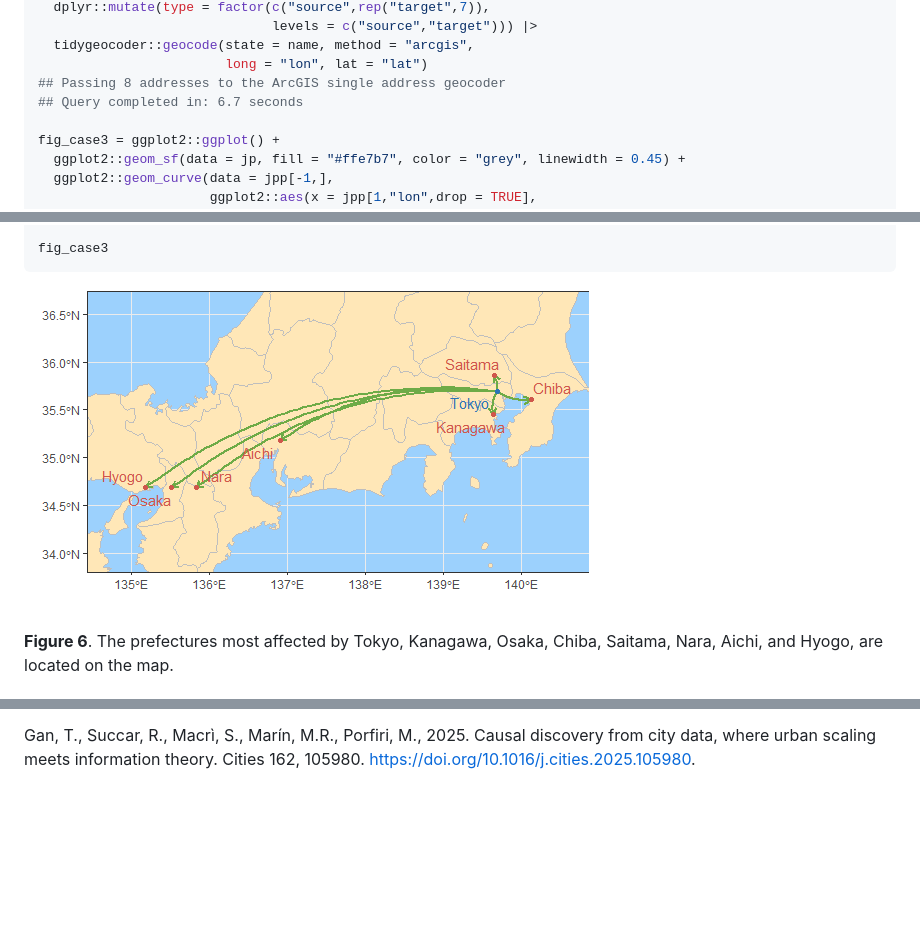
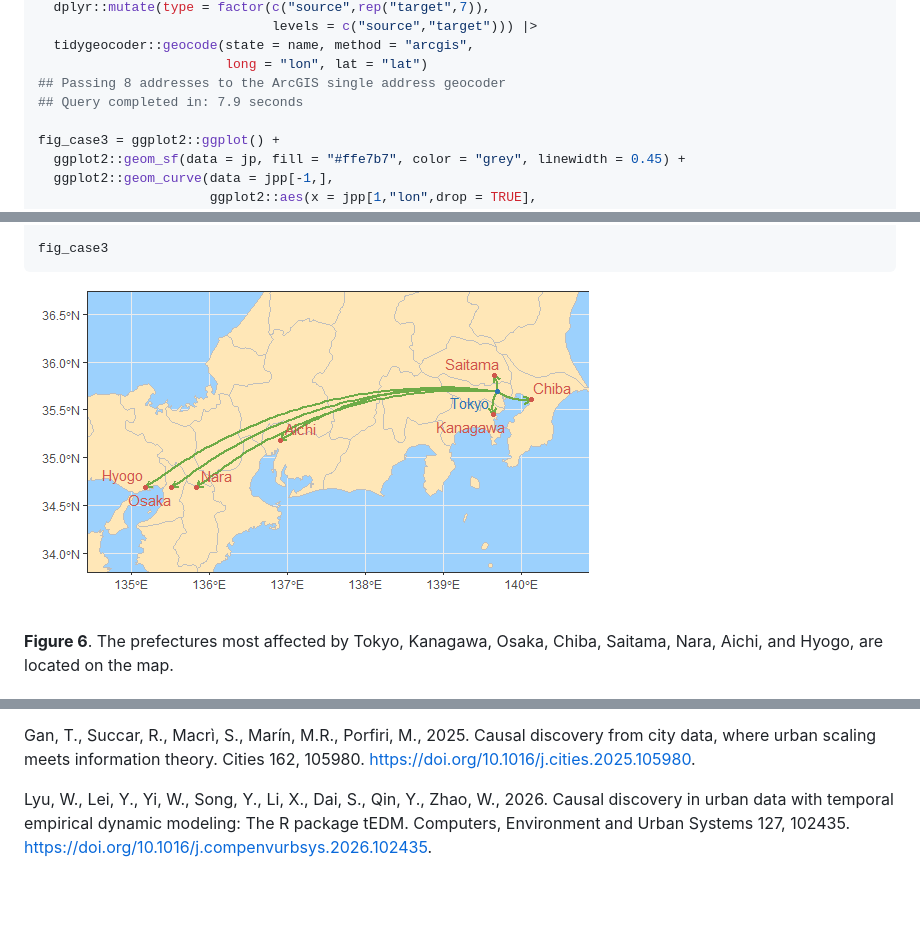
Before and after one commit to stscl/tEDM, a Markdown page: articles/tEDM.md, 3 parts joined by grey strips. Drawn GitHub-style; pictures changed too: reference/figures/edm/fig_case3-1.png; blank space fills up the shorter version.

```diff
--- a/articles/tEDM.md
+++ b/articles/tEDM.md
@@ -621,7 +617,7 @@ jpp = tibble::tibble(name = c("Tokyo",res_covid$effect)) |>
   tidygeocoder::geocode(state = name, method = "arcgis",
                         long = "lon", lat = "lat")
 ## Passing 8 addresses to the ArcGIS single address geocoder
-## Query completed in: 6.7 seconds
+## Query completed in: 7.9 seconds
 
 fig_case3 = ggplot2::ggplot() +
   ggplot2::geom_sf(data = jp, fill = "#ffe7b7", color = "grey", linewidth = 0.45) +
@@ -682,3 +678,8 @@ relationships from short time series. Ecology 96, 1174–1181.
 Gan, T., Succar, R., Macrì, S., Marín, M.R., Porfiri, M., 2025. Causal
 discovery from city data, where urban scaling meets information theory.
 Cities 162, 105980. <https://doi.org/10.1016/j.cities.2025.105980>.
+
+Lyu, W., Lei, Y., Yi, W., Song, Y., Li, X., Dai, S., Qin, Y., Zhao, W.,
+2026. Causal discovery in urban data with temporal empirical dynamic
+modeling: The R package tEDM. Computers, Environment and Urban Systems
+127, 102435. <https://doi.org/10.1016/j.compenvurbsys.2026.102435>.
```
Also changed, not shown: other parts of articles/tEDM.md (+71 -75 lines), authors.md (+1 -1 lines), 4 other files.
